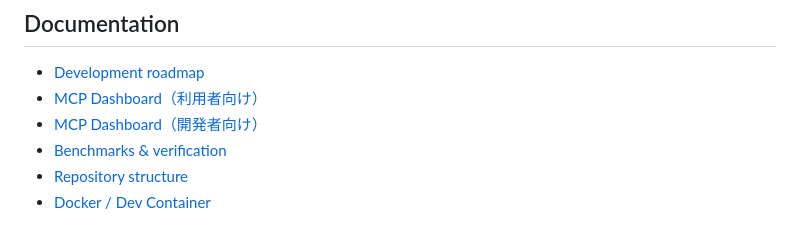
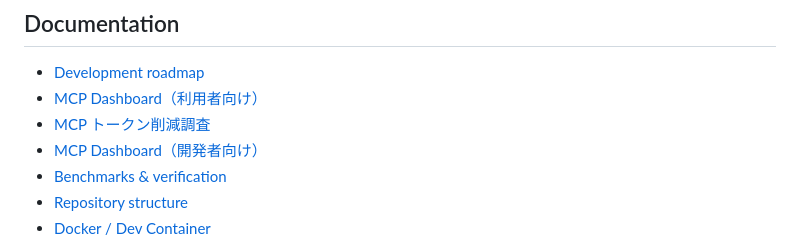
Before and after one commit to YukiMiyatake/costgate, a Markdown page: README.md, the part around the change. Rendered like a GitHub page.

Commit message:
docs: MCP トークン削減調査ドキュメントを追加 (#36)

```diff
--- a/README.md
+++ b/README.md
@@ -121,6 +121,7 @@ See [docs/roadmap.md](./docs/roadmap.md) for phase details.
 
 - [Development roadmap](./docs/roadmap.md)
 - [MCP Dashboard（利用者向け）](./docs/dashboard.md)
+- [MCP トークン削減調査](./docs/mcp-reduction-survey.md)
 - [MCP Dashboard（開発者向け）](./docs/dev/dashboard.md)
 - [Benchmarks & verification](./docs/benchmarks.md)
 - [Repository structure](./docs/structure.md)
```
Also changed, not shown: docs/mcp-reduction-survey.md (added, +230 -0 lines), docs/roadmap.md (+1 -0 lines).
